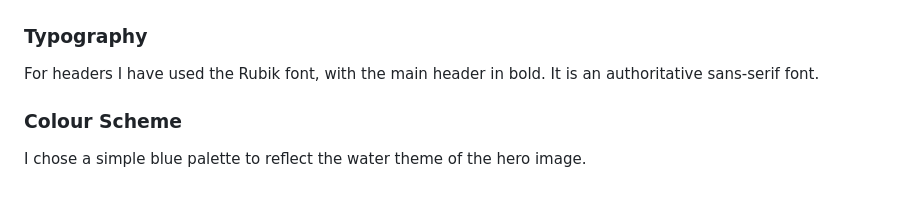
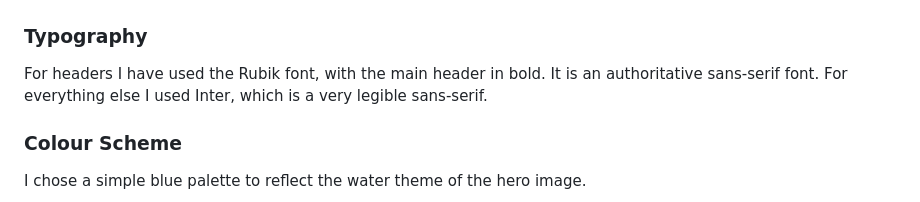
Before and after one commit to ctr-code/prevent, a Markdown page: README.md, the part around the change. Rendered like a GitHub page.

Commit message:
Add more typography details

```diff
--- a/README.md
+++ b/README.md
@@ -75,7 +75,7 @@ Mobile/Tablet | Desktop | Confirmation Popup
 
 ### Typography
 
-For headers I have used the Rubik font, with the main header in bold.  It is an authoritative sans-serif font.
+For headers I have used the Rubik font, with the main header in bold.  It is an authoritative sans-serif font.  For everything else I used Inter, which is a very legible sans-serif.
 
 ### Colour Scheme
 
```
